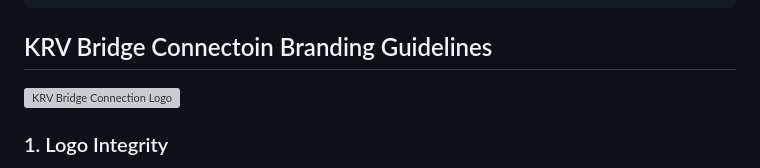
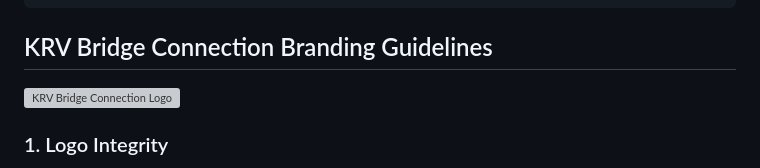
Before and after one commit to KRV-Bridge-Connection/krv-bridge-connection, a Markdown page: branding.md, the part around the change. Drawn GitHub-style; grey boxes are pictures that could not be loaded.

Commit message:
Fix Typo

```diff
--- a/branding.md
+++ b/branding.md
@@ -15,7 +15,7 @@ logos:
   - /img/branding/krv-bridge-mark-white.svg
 ---
 
-## KRV Bridge Connectoin Branding Guidelines
+## KRV Bridge Connection Branding Guidelines
 
 ![KRV Bridge Connection Logo](/img/branding/krv-bridge-logo-wide-blue.svg)
 
```
